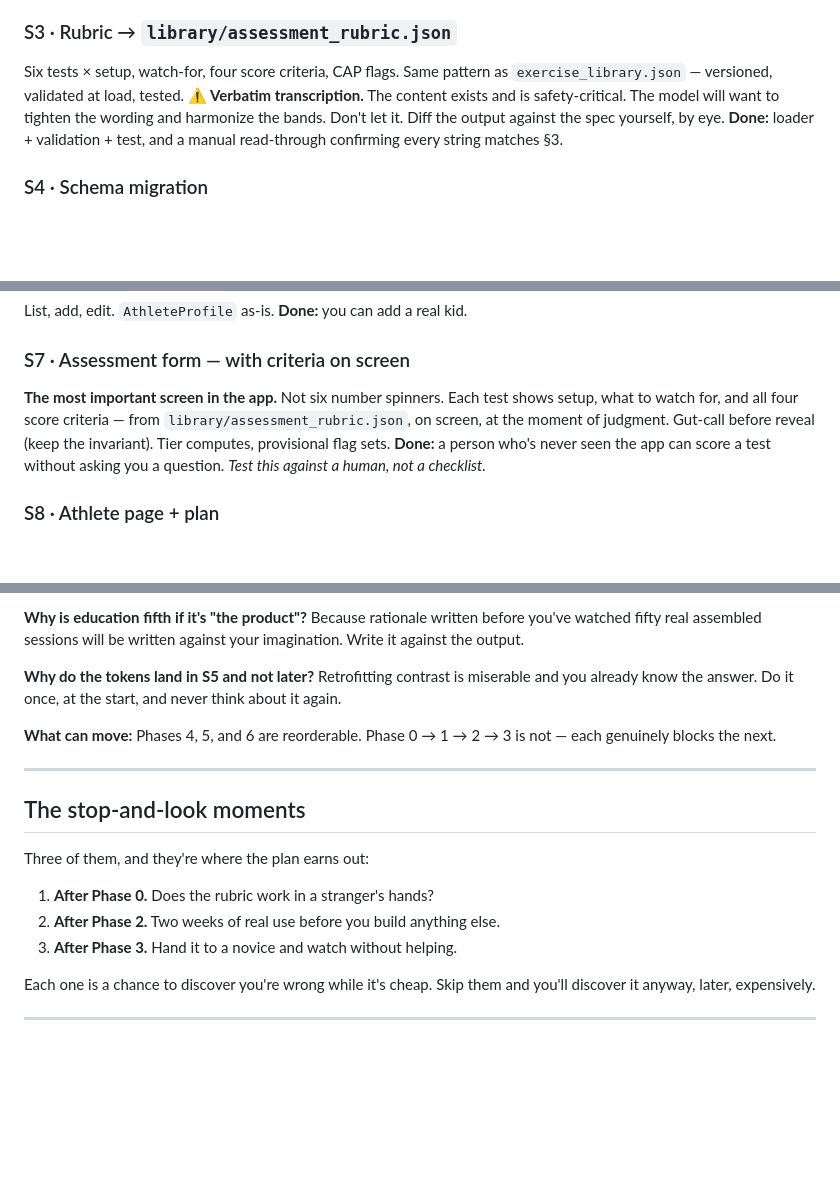
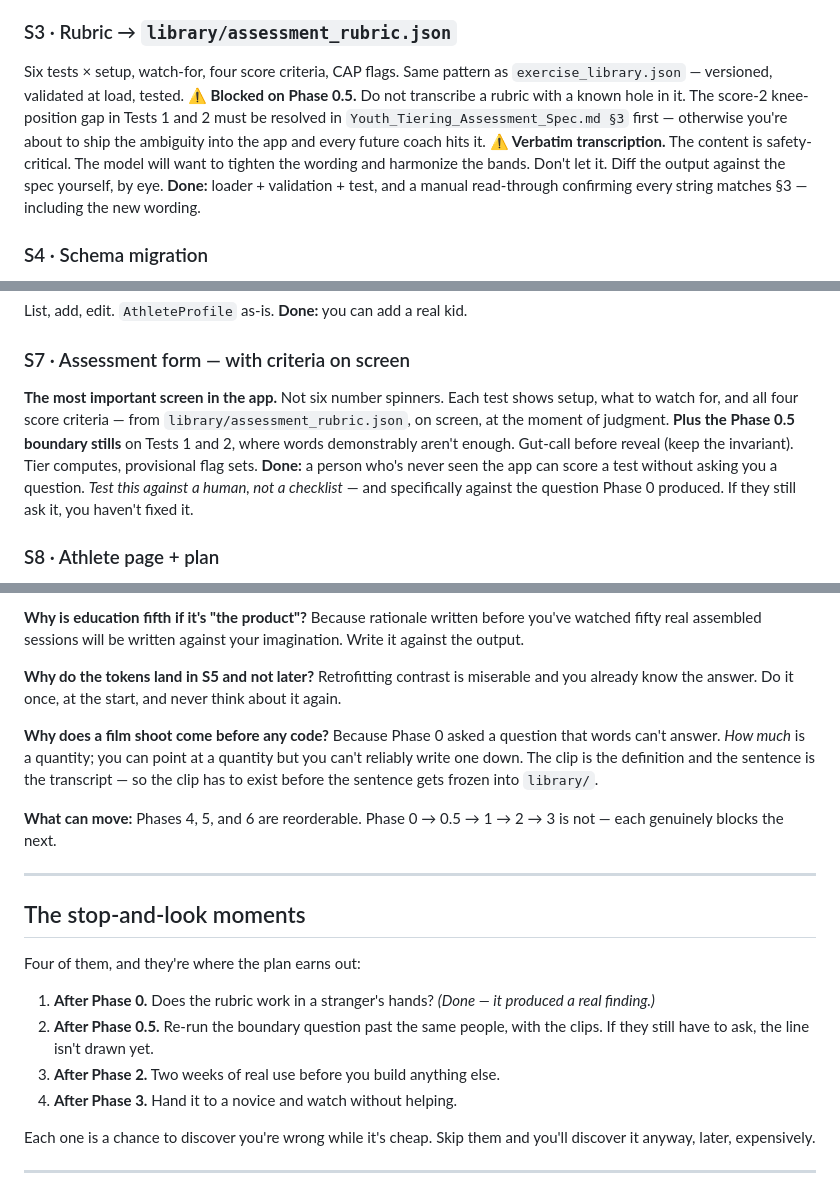
Before and after one commit to dgoodly/youth-coaching-command-center, a Markdown page: BUILD_PLAN.md, 3 parts joined by grey strips. GitHub-like rendering; blank space fills up the shorter version.

```diff
--- a/BUILD_PLAN.md
+++ b/BUILD_PLAN.md
@@ -53,8 +99,9 @@ Second implementation of the S1 interface. Test with `fake-indexeddb` (dev dep o
 
 ### S3 · Rubric → `library/assessment_rubric.json`
 Six tests × setup, watch-for, four score criteria, CAP flags. Same pattern as `exercise_library.json` — versioned, validated at load, tested.
-**⚠️ Verbatim transcription.** The content exists and is safety-critical. The model will want to tighten the wording and harmonize the bands. Don't let it. Diff the output against the spec yourself, by eye.
-**Done:** loader + validation + test, and a manual read-through confirming every string matches §3.
+**⚠️ Blocked on Phase 0.5.** Do not transcribe a rubric with a known hole in it. The score-2 knee-position gap in Tests 1 and 2 must be resolved in `Youth_Tiering_Assessment_Spec.md §3` first — otherwise you're about to ship the ambiguity into the app and every future coach hits it.
+**⚠️ Verbatim transcription.** The content is safety-critical. The model will want to tighten the wording and harmonize the bands. Don't let it. Diff the output against the spec yourself, by eye.
+**Done:** loader + validation + test, and a manual read-through confirming every string matches §3 — including the new wording.
 
 ### S4 · Schema migration
 `Assessment`: `scoresLive` / `scoresReviewed` / `reviewedAt` / `reviewedBy` / `provisional`, `films` keyed by test (replacing `videoRefs: string[]`), `filmsPurgeAt`. `computeTier` gains prior-tier context for can-lower-never-raise. Migration for existing `data/`.
@@ -80,8 +127,8 @@ List, add, edit. `AthleteProfile` as-is.
 **Done:** you can add a real kid.
 
 ### S7 · Assessment form — with criteria on screen
-**The most important screen in the app.** Not six number spinners. Each test shows setup, what to watch for, and all four score criteria — from `library/assessment_rubric.json`, on screen, at the moment of judgment. Gut-call before reveal (keep the invariant). Tier computes, provisional flag sets.
-**Done:** a person who's never seen the app can score a test without asking you a question. *Test this against a human, not a checklist.*
+**The most important screen in the app.** Not six number spinners. Each test shows setup, what to watch for, and all four score criteria — from `library/assessment_rubric.json`, on screen, at the moment of judgment. **Plus the Phase 0.5 boundary stills** on Tests 1 and 2, where words demonstrably aren't enough. Gut-call before reveal (keep the invariant). Tier computes, provisional flag sets.
+**Done:** a person who's never seen the app can score a test without asking you a question. *Test this against a human, not a checklist* — and specifically against the question Phase 0 produced. If they still ask it, you haven't fixed it.
 
 ### S8 · Athlete page + plan
 Tier (with provisional state and its copy), the assembled plan read-only, history. Desk-leaning. The record.
@@ -178,17 +225,20 @@ Delete `dashboard/`. Fix `npm test`'s glob (it still targets `dashboard/**/*.tes
 
 **Why do the tokens land in S5 and not later?** Retrofitting contrast is miserable and you already know the answer. Do it once, at the start, and never think about it again.
 
-**What can move:** Phases 4, 5, and 6 are reorderable. Phase 0 → 1 → 2 → 3 is not — each genuinely blocks the next.
+**Why does a film shoot come before any code?** Because Phase 0 asked a question that words can't answer. *How much* is a quantity; you can point at a quantity but you can't reliably write one down. The clip is the definition and the sentence is the transcript — so the clip has to exist before the sentence gets frozen into `library/`.
+
+**What can move:** Phases 4, 5, and 6 are reorderable. Phase 0 → 0.5 → 1 → 2 → 3 is not — each genuinely blocks the next.
 
 ---
 
 ## The stop-and-look moments
 
-Three of them, and they're where the plan earns out:
+Four of them, and they're where the plan earns out:
 
-1. **After Phase 0.** Does the rubric work in a stranger's hands?
-2. **After Phase 2.** Two weeks of real use before you build anything else.
-3. **After Phase 3.** Hand it to a novice and watch without helping.
+1. **After Phase 0.** Does the rubric work in a stranger's hands? *(Done — it produced a real finding.)*
+2. **After Phase 0.5.** Re-run the boundary question past the same people, with the clips. If they still have to ask, the line isn't drawn yet.
+3. **After Phase 2.** Two weeks of real use before you build anything else.
+4. **After Phase 3.** Hand it to a novice and watch without helping.
 
 Each one is a chance to discover you're wrong while it's cheap. Skip them and you'll discover it anyway, later, expensively.
 
```
Also changed, not shown: other parts of BUILD_PLAN.md (+47 -1 lines).
